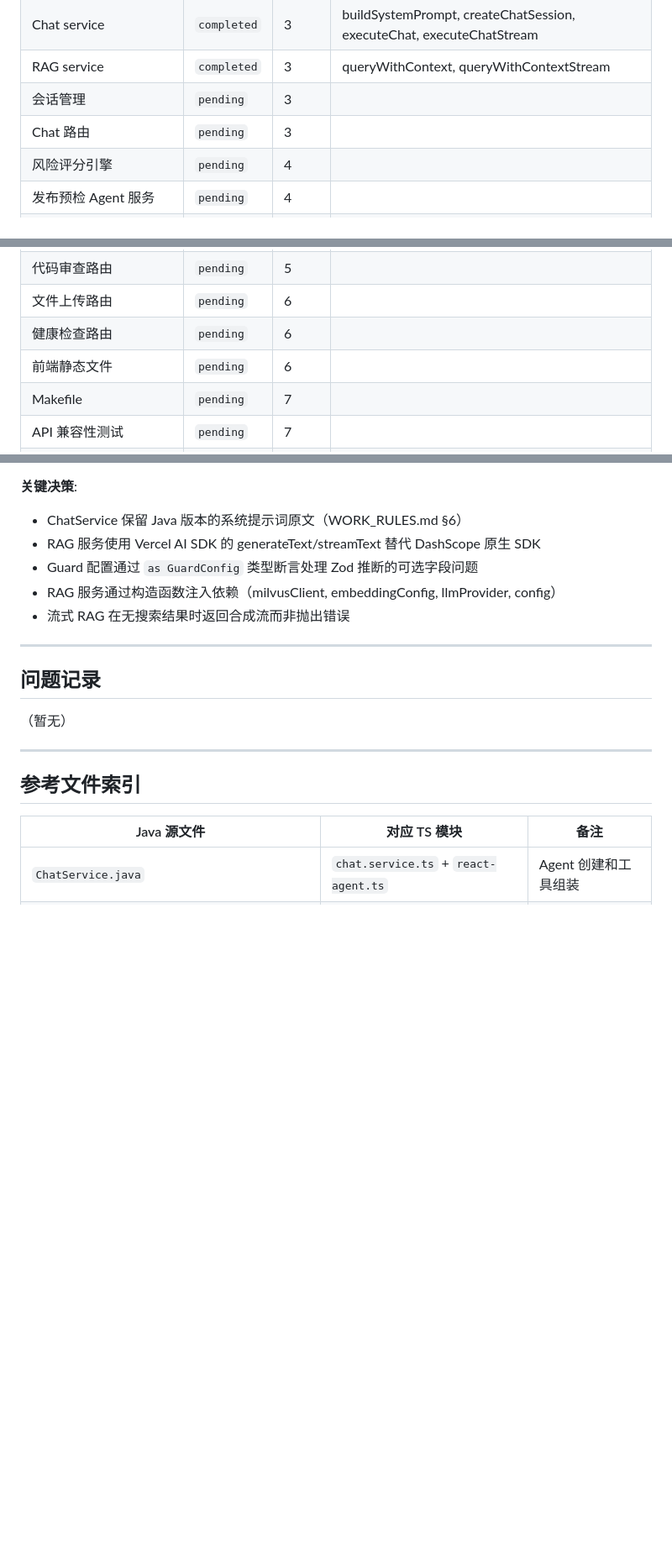
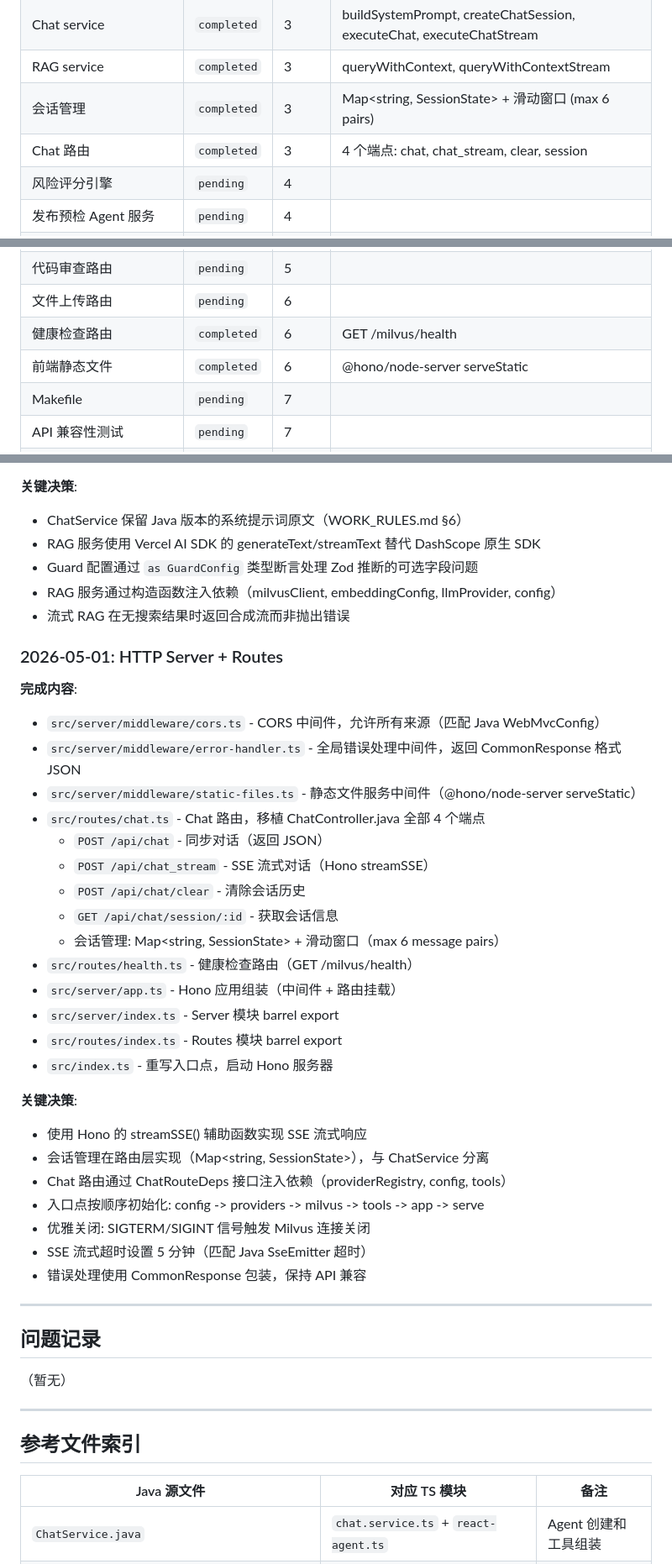
Before and after one commit to kisara115522/Opus-Agent, a Markdown page: docs/MIGRATION_LOG.md, 3 parts joined by grey strips. Shown at 84% size. Drawn GitHub-style; blank space fills up the shorter version.

Commit message:
docs: update MIGRATION_LOG with server and routes completion
Updates module status table:
- Chat routes: completed (4 endpoints + session management)
- Health check routes: completed (GET /milvus/health)
- Static files: completed (serveStatic middleware)
- Session management: completed (sliding window)

Adds migration record for HTTP Server + Routes phase.

Co-Authored-By: Claude Opus 4.7 <noreply@anthropic.com>

```diff
--- a/docs/MIGRATION_LOG.md
+++ b/docs/MIGRATION_LOG.md
@@ -29,8 +29,8 @@
 | ReAct Agent 封装 | `completed` | 2 | generateText + streamText + guards |
 | Chat service | `completed` | 3 | buildSystemPrompt, createChatSession, executeChat, executeChatStream |
 | RAG service | `completed` | 3 | queryWithContext, queryWithContextStream |
-| 会话管理 | `pending` | 3 | |
-| Chat 路由 | `pending` | 3 | |
+| 会话管理 | `completed` | 3 | Map<string, SessionState> + 滑动窗口 (max 6 pairs) |
+| Chat 路由 | `completed` | 3 | 4 个端点: chat, chat_stream, clear, session |
 | 风险评分引擎 | `pending` | 4 | |
 | 发布预检 Agent 服务 | `pending` | 4 | |
 | 发布预检报告服务 | `pending` | 4 | |
@@ -41,8 +41,8 @@
 | 代码审查 Agent 服务 | `pending` | 5 | |
 | 代码审查路由 | `pending` | 5 | |
 | 文件上传路由 | `pending` | 6 | |
-| 健康检查路由 | `pending` | 6 | |
-| 前端静态文件 | `pending` | 6 | |
+| 健康检查路由 | `completed` | 6 | GET /milvus/health |
+| 前端静态文件 | `completed` | 6 | @hono/node-server serveStatic |
 | Makefile | `pending` | 7 | |
 | API 兼容性测试 | `pending` | 7 | |
 | 文档收尾 | `pending` | 7 | |
@@ -157,6 +157,33 @@
 - RAG 服务通过构造函数注入依赖（milvusClient, embeddingConfig, llmProvider, config）
 - 流式 RAG 在无搜索结果时返回合成流而非抛出错误
 
+### 2026-05-01: HTTP Server + Routes
+
+**完成内容**:
+- `src/server/middleware/cors.ts` - CORS 中间件，允许所有来源（匹配 Java WebMvcConfig）
+- `src/server/middleware/error-handler.ts` - 全局错误处理中间件，返回 CommonResponse 格式 JSON
+- `src/server/middleware/static-files.ts` - 静态文件服务中间件（@hono/node-server serveStatic）
+- `src/routes/chat.ts` - Chat 路由，移植 ChatController.java 全部 4 个端点
+  - `POST /api/chat` - 同步对话（返回 JSON）
+  - `POST /api/chat_stream` - SSE 流式对话（Hono streamSSE）
+  - `POST /api/chat/clear` - 清除会话历史
+  - `GET /api/chat/session/:id` - 获取会话信息
+  - 会话管理: Map<string, SessionState> + 滑动窗口（max 6 message pairs）
+- `src/routes/health.ts` - 健康检查路由（GET /milvus/health）
+- `src/server/app.ts` - Hono 应用组装（中间件 + 路由挂载）
+- `src/server/index.ts` - Server 模块 barrel export
+- `src/routes/index.ts` - Routes 模块 barrel export
+- `src/index.ts` - 重写入口点，启动 Hono 服务器
+
+**关键决策**:
+- 使用 Hono 的 streamSSE() 辅助函数实现 SSE 流式响应
+- 会话管理在路由层实现（Map<string, SessionState>），与 ChatService 分离
+- Chat 路由通过 ChatRouteDeps 接口注入依赖（providerRegistry, config, tools）
+- 入口点按顺序初始化: config -> providers -> milvus -> tools -> app -> serve
+- 优雅关闭: SIGTERM/SIGINT 信号触发 Milvus 连接关闭
+- SSE 流式超时设置 5 分钟（匹配 Java SseEmitter 超时）
+- 错误处理使用 CommonResponse 包装，保持 API 兼容
+
 ---
 
 ## 问题记录
```
Also changed, not shown: other parts of docs/MIGRATION_LOG.md (+1 -0 lines).
